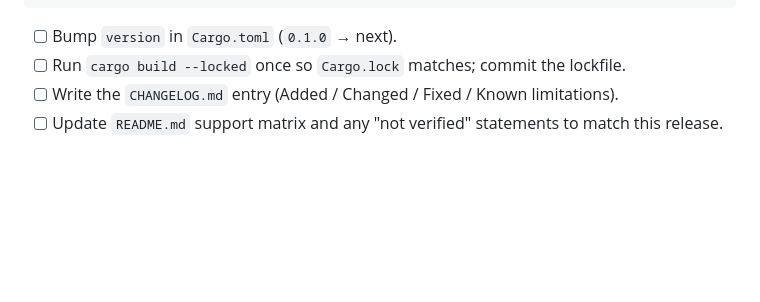
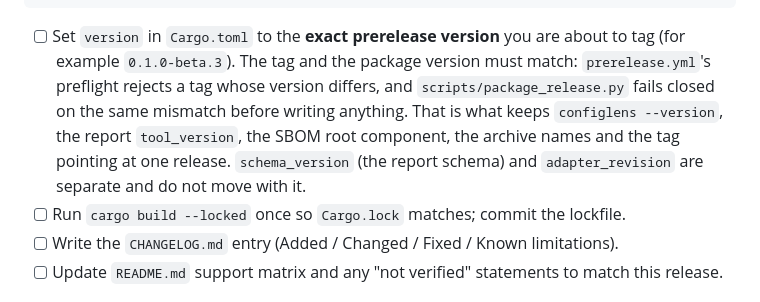
Before and after one commit to ob4cl/configlens, a Markdown page: docs/beta/release-runbook.md, the part around the change. Rendered like a GitHub page; blank space fills up the shorter version.

Commit message:
Runbook: align the version step with the enforced tag/package check
The release runbook still said to bump Cargo.toml `version` from `0.1.0`, which predates the
unified prerelease identity: the version must now be the exact prerelease being tagged, because
prerelease.yml's preflight rejects a tag whose version differs and package_release.py fails closed
on the same mismatch. Docs-only; no code or test change.

````diff
--- a/docs/beta/release-runbook.md
+++ b/docs/beta/release-runbook.md
@@ -28,7 +28,12 @@ cargo build --locked --release
 ./target/release/configlens --version
 ```
 
-- [ ] Bump `version` in `Cargo.toml` (`0.1.0` → next).
+- [ ] Set `version` in `Cargo.toml` to the **exact prerelease version** you are about to tag (for
+      example `0.1.0-beta.3`). The tag and the package version must match: `prerelease.yml`'s preflight
+      rejects a tag whose version differs, and `scripts/package_release.py` fails closed on the same
+      mismatch before writing anything. That is what keeps `configlens --version`, the report
+      `tool_version`, the SBOM root component, the archive names and the tag pointing at one release.
+      `schema_version` (the report schema) and `adapter_revision` are separate and do not move with it.
 - [ ] Run `cargo build --locked` once so `Cargo.lock` matches; commit the lockfile.
 - [ ] Write the `CHANGELOG.md` entry (Added / Changed / Fixed / Known limitations).
 - [ ] Update `README.md` support matrix and any "not verified" statements to match this release.
````
